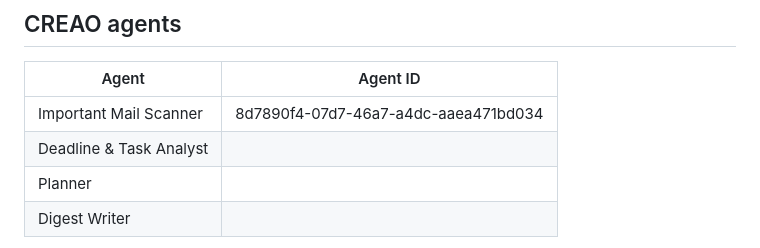
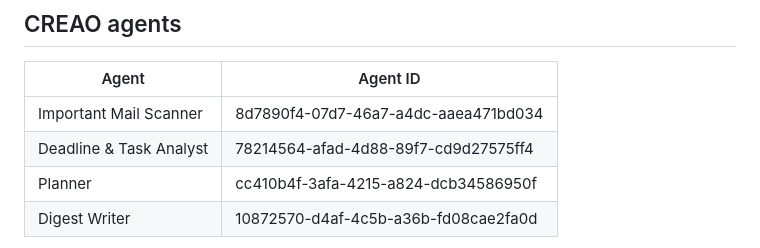
Before and after one commit to betsigma/tomo, a Markdown page: README.md, the part around one of its changes. Rendered like a GitHub page.

Commit message:
README: CREAO agent IDs and a sample-data run link
Co-Authored-By: Claude Opus 5.5 <noreply@anthropic.com>

```diff
--- a/README.md
+++ b/README.md
@@ -26,7 +26,7 @@ The orchestrator runs them in that order on a schedule and from **Run team** on
 | Agent | Agent ID |
 |---|---|
 | Important Mail Scanner | 8d7890f4-07d7-46a7-a4dc-aaea471bd034 |
-| Deadline & Task Analyst | <App ID> |
-| Planner | <App ID> |
-| Digest Writer | <App ID> |
+| Deadline & Task Analyst | 78214564-afad-4d88-89f7-cd9d27575ff4 |
+| Planner | cc410b4f-3afa-4215-a824-dcb34586950f |
+| Digest Writer | 10872570-d4af-4c5b-a36b-fd08cae2fa0d |
 
```
Also changed, not shown: other parts of README.md (+1 -1 lines).
